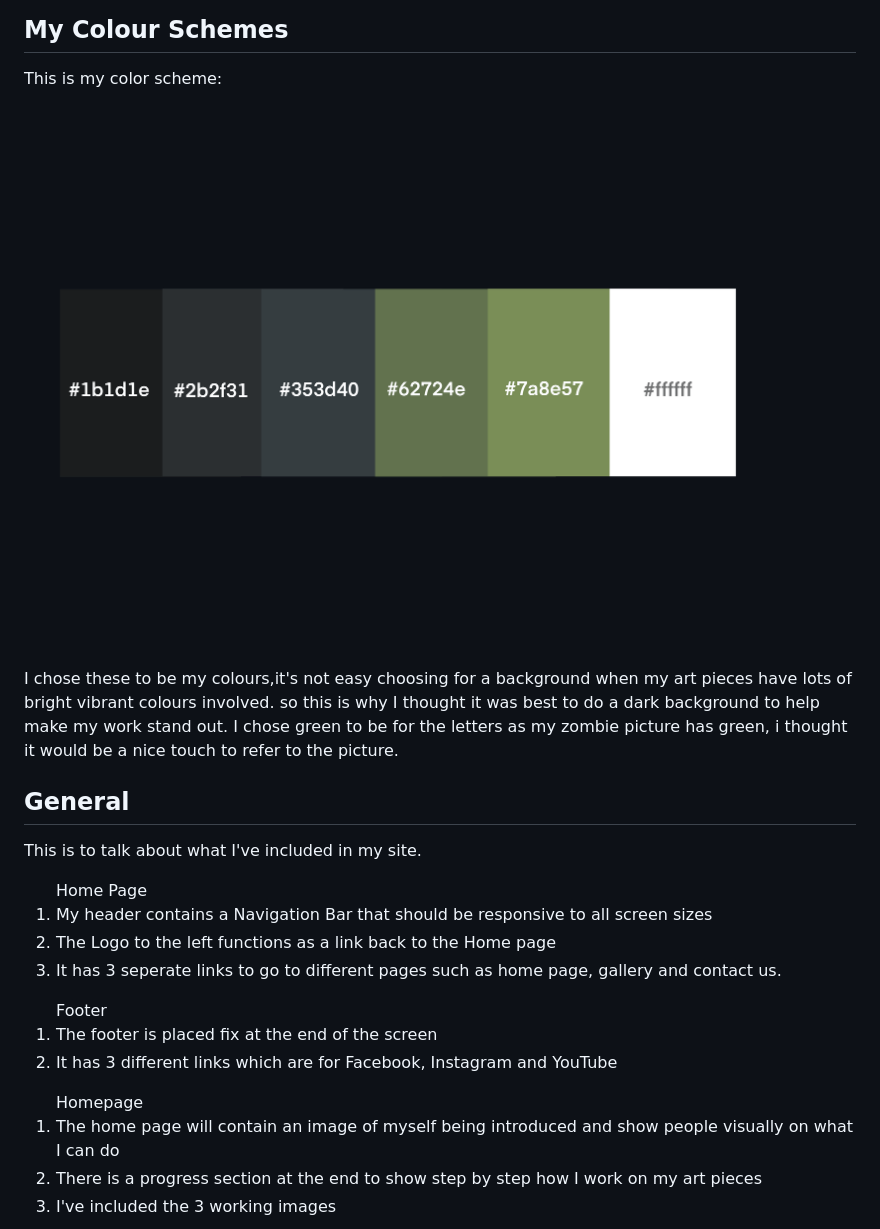
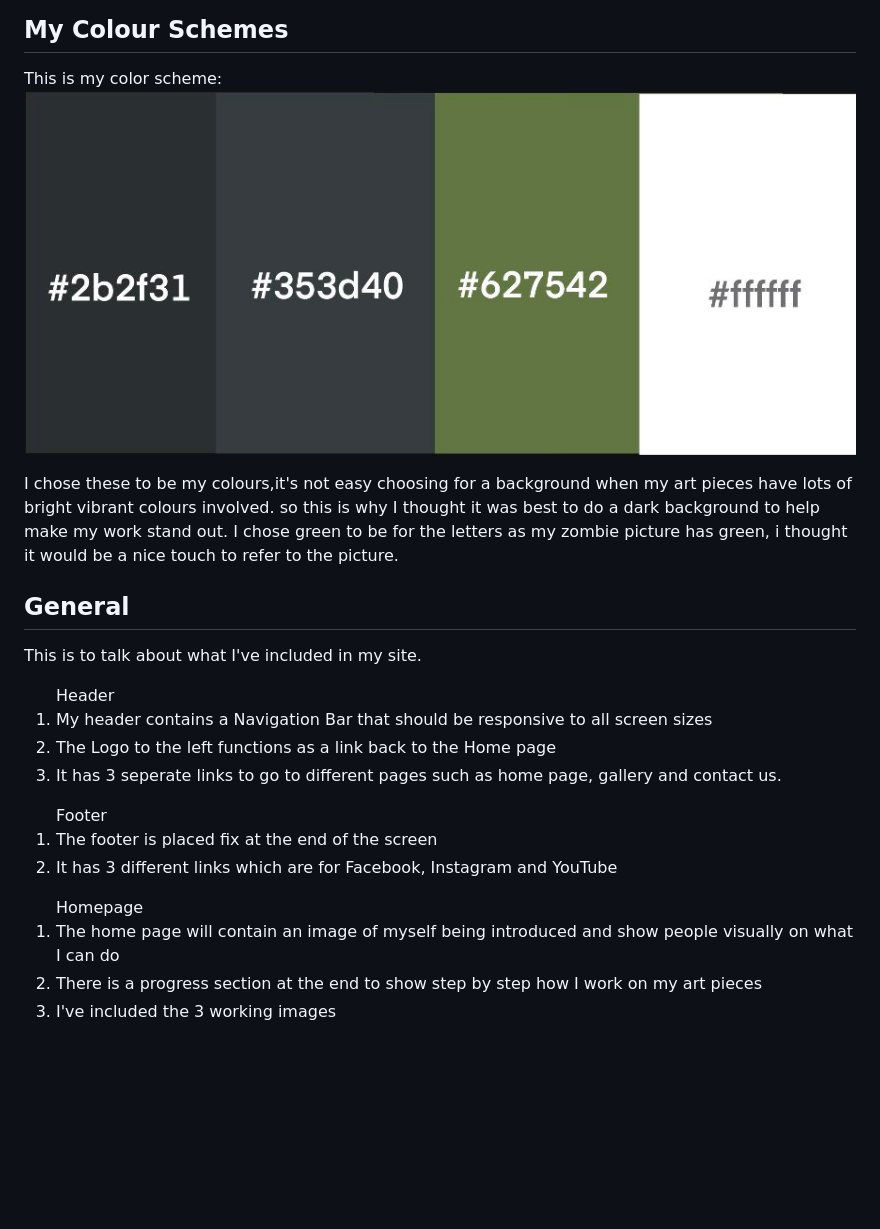
Before and after one commit to shaunadoo97/First-Portfolio, a Markdown page: README.md, the part around the change printed below. Rendered like a GitHub page; pictures changed too: assets/documentation/colour.png (deleted), assets/documentation/scheme.jpg (added); blank space fills up the shorter version.

```diff
--- a/README.md
+++ b/README.md
@@ -54,7 +54,7 @@ Phone:
 
 ## My Colour Schemes
 This is my color scheme:
-<img src="assets/documentation/colour.png" >
+<img src="assets/documentation/scheme.jpg" >
 
 I chose these to be my colours,it's not easy choosing for a background when my art pieces
 have lots of bright vibrant colours involved. so this is why I thought it was best to do
@@ -63,7 +63,7 @@ a dark background to help make my work stand out. I chose green to be for the le
 ## General
 
 This is to talk about what I've included in my site.
-<ol>Home Page
+<ol>Header
 <li>My header contains a Navigation Bar that should be responsive to all screen sizes</li>
 <li> The Logo to the left functions as a link back to the Home page</li>
 <li>It has 3 seperate links to go to different pages such as home page, gallery and contact us. </li>
@@ -77,5 +77,5 @@ This is to talk about what I've included in my site.
 <ol>Homepage
 <li>The home page will contain an image of myself being introduced and show people visually on what I can do</li>
 <li>There is a progress section at the end to show step by step how I work on my art pieces</li>
-<li>I've included the 3 working images</li>
+<li>I've included the 3 working images  </li>
 </ol>
```
Also changed, not shown: other parts of README.md (+8 -0 lines), assets/documentation/art_progress.jpg (added), assets/documentation/overalls.jpg (added).
